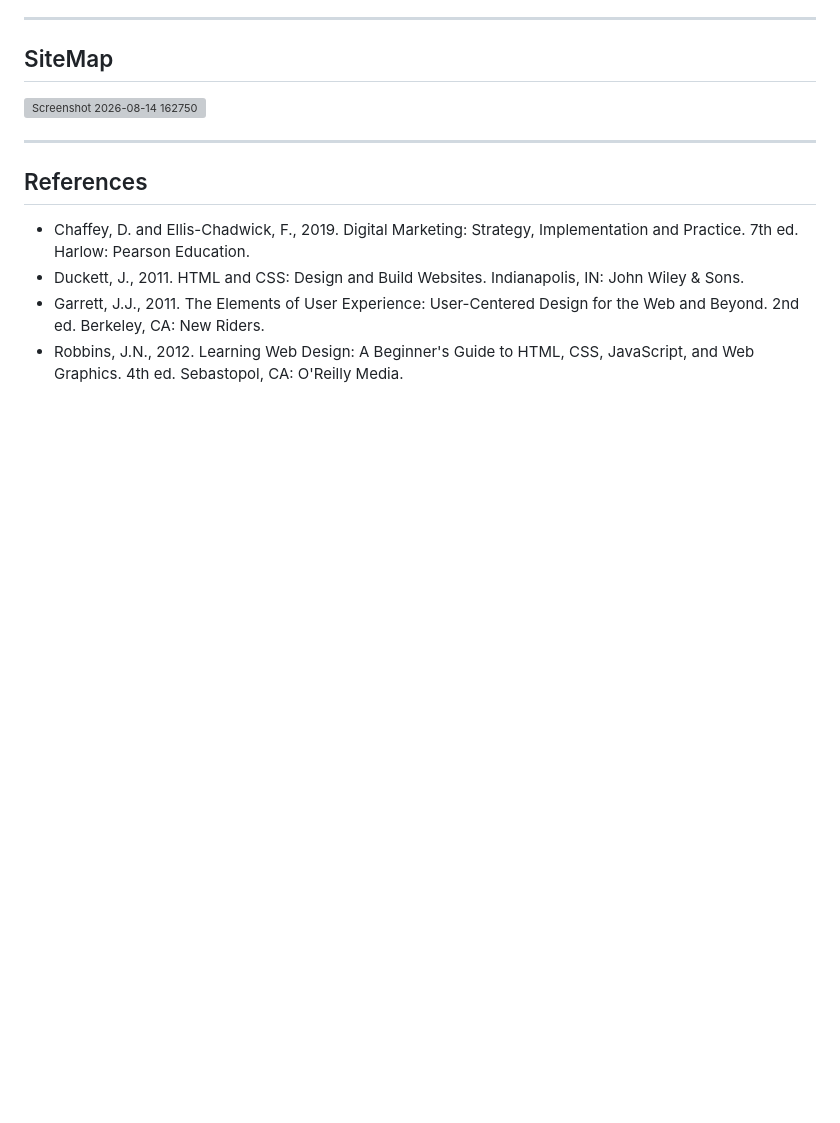
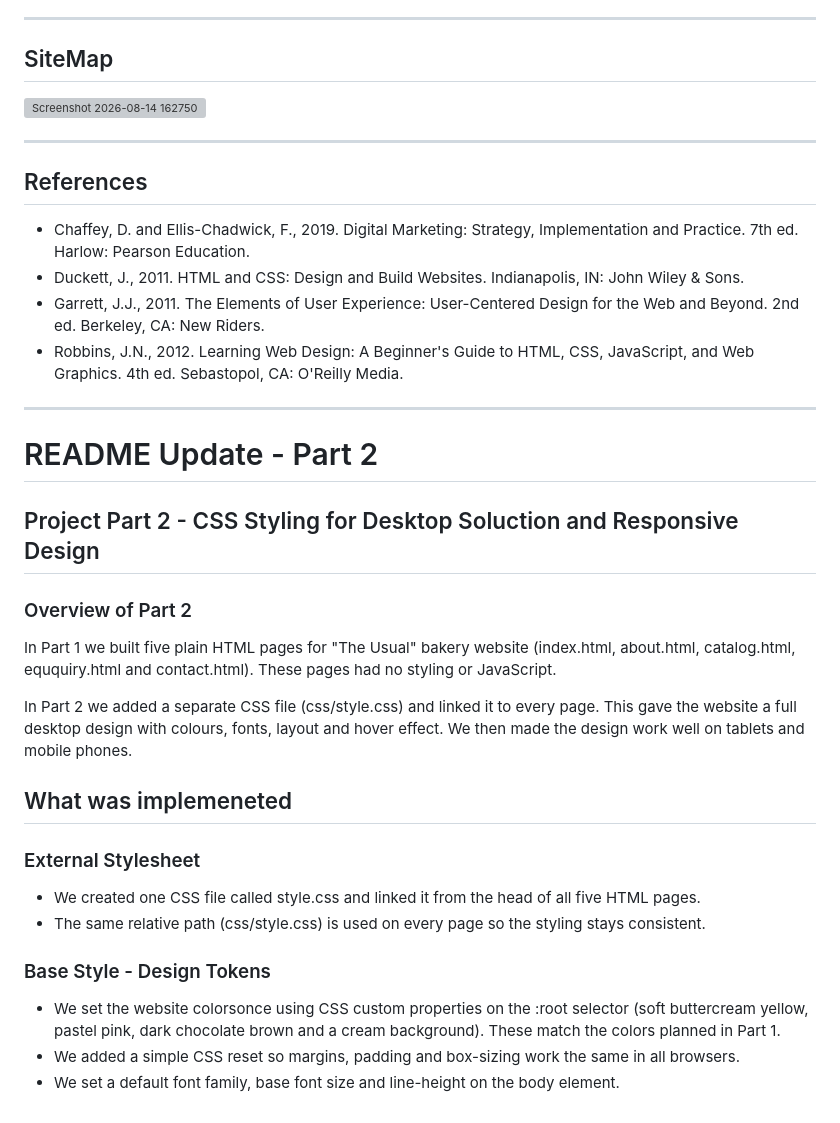
Before and after one commit to sammie-9510/TheUsual, a Markdown page: README.md, the part around the change. Drawn GitHub-style; blank space fills up the shorter version; grey boxes are pictures that could not be loaded.

Commit message:
Update README with Part 2 project details
Added details about Part 2 of the project, including CSS styling and responsive design.

```diff
--- a/README.md
+++ b/README.md
@@ -51,3 +51,31 @@ Practice. 7th ed. Harlow: Pearson Education.
 - Garrett, J.J., 2011. The Elements of User Experience: User-Centered Design for the Web and
 Beyond. 2nd ed. Berkeley, CA: New Riders.
 - Robbins, J.N., 2012. Learning Web Design: A Beginner's Guide to HTML, CSS, JavaScript, and Web Graphics. 4th ed. Sebastopol, CA: O'Reilly Media.
+
+
+---
+# README Update - Part 2
+
+## Project Part 2 - CSS Styling for Desktop Soluction and Responsive Design
+### Overview of Part 2
+
+In Part 1 we built five plain HTML pages for "The Usual" bakery website (index.html, about.html,
+catalog.html, eququiry.html and contact.html). These pages had no styling or JavaScript.
+
+In Part 2 we added a separate CSS file (css/style.css) and linked it to every page. This gave the
+website a full desktop design with colours, fonts, layout and hover effect. We then made the
+design work well on tablets and mobile phones.
+
+## What was implemeneted
+
+### External Stylesheet
+- We created one CSS file called style.css and linked it from the head of all five HTML pages.
+- The same relative path (css/style.css) is used on every page so the styling stays consistent.
+
+### Base Style - Design Tokens
+- We set the website colorsonce using CSS custom properties on the :root selector (soft
+  buttercream yellow, pastel pink, dark chocolate brown and a cream background). These
+  match the colors planned in Part 1.
+- We added a simple CSS reset so margins, padding and box-sizing work the same in all
+  browsers.
+- We set a default font family, base font size and line-height on the body element.
```
